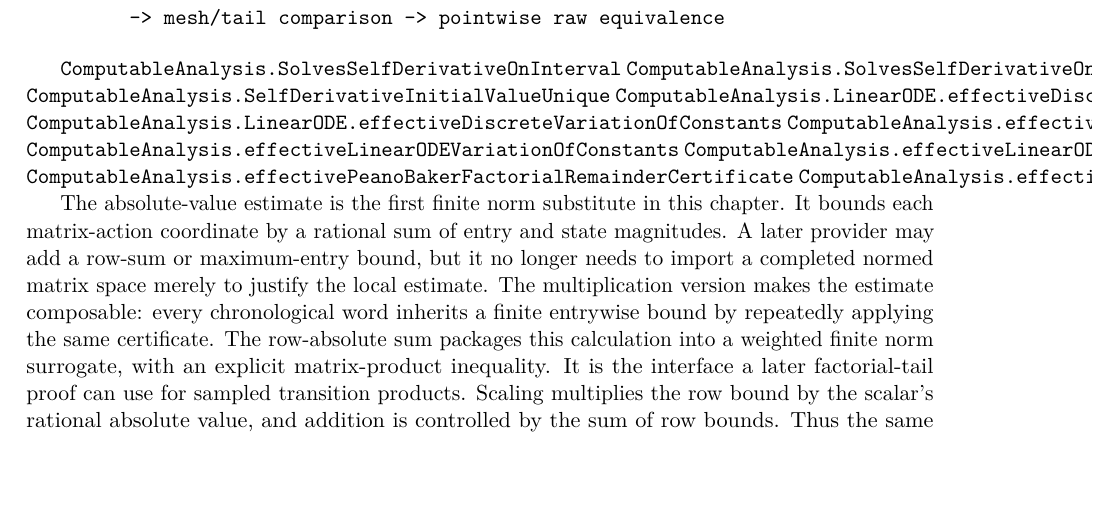
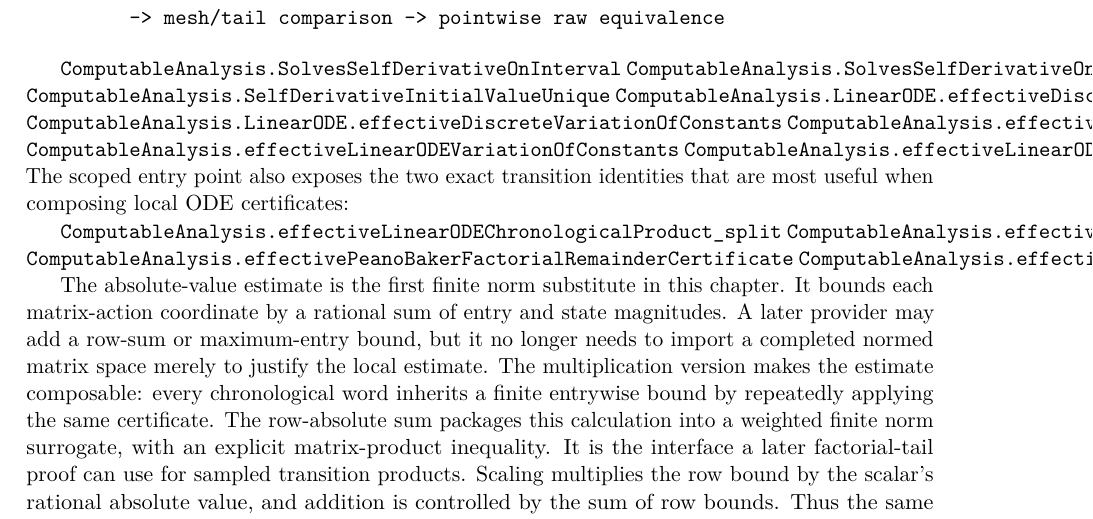
Before and after one commit to liuyao12/computable-analysis, a LaTeX thesis (blueprint/src/web.tex, which reads blueprint/src/09-differential-equations.tex): part of page 101 of 117, cut so that both start at the same text, the shorter picture padded with empty space. Compiled offline with pdfLaTeX.

Commit message:
Expose finite linear ODE transitions

```diff
--- a/blueprint/src/09-differential-equations.tex
+++ b/blueprint/src/09-differential-equations.tex
@@ -148,6 +148,11 @@ candidate -> finite derivative certificate + initial raw value
 \lean{ComputableAnalysis.effectiveLinearODERecurrence_unique}
 \lean{ComputableAnalysis.effectiveLinearODEVariationOfConstants}
 \lean{ComputableAnalysis.effectiveLinearODEDuhamel}
+The scoped entry point also exposes the two exact transition identities that
+are most useful when composing local ODE certificates:
+
+\lean{ComputableAnalysis.effectiveLinearODEChronologicalProduct_split}
+\lean{ComputableAnalysis.effectiveLinearODESquareZeroUniformStep}
 \lean{ComputableAnalysis.effectivePeanoBakerFactorialRemainderCertificate}
 \lean{ComputableAnalysis.effectivePeanoBakerFactorialTail_le_eps}
 \leanok
```
Also changed, not shown: 2 other files.
